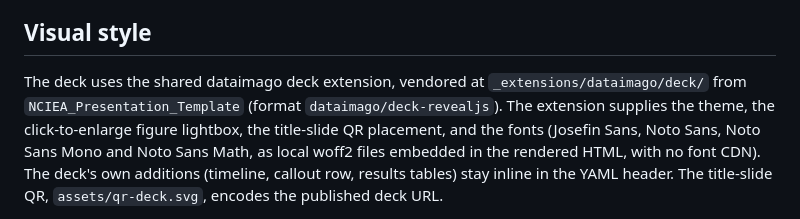
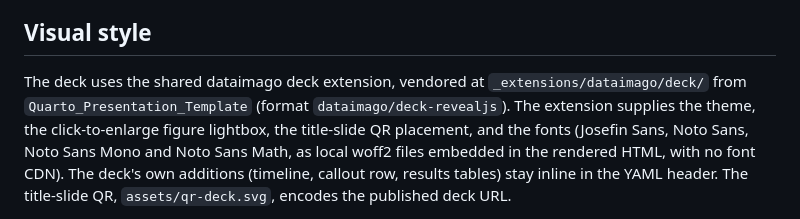
Before and after one commit to dbetebenner/WIDA_IN_Standard_Setting_Impact_Analysis, a Markdown page: README.md, the part around the change. Drawn GitHub-style.

Commit message:
Template repo is now Quarto_Presentation_Template (#2)
Co-authored-by: Cursor <cursoragent@cursor.com>

```diff
--- a/README.md
+++ b/README.md
@@ -90,7 +90,7 @@ Quarto may need to run outside a restricted sandbox (it calls `sysctl`).
 ## Visual style
 
 The deck uses the shared dataimago deck extension, vendored at `_extensions/dataimago/deck/`
-from `NCIEA_Presentation_Template` (format `dataimago/deck-revealjs`). The extension
+from `Quarto_Presentation_Template` (format `dataimago/deck-revealjs`). The extension
 supplies the theme, the click-to-enlarge figure lightbox, the title-slide QR placement, and
 the fonts (Josefin Sans, Noto Sans, Noto Sans Mono and Noto Sans Math, as local woff2 files
 embedded in the rendered HTML, with no font CDN). The deck's own additions (timeline,
```
